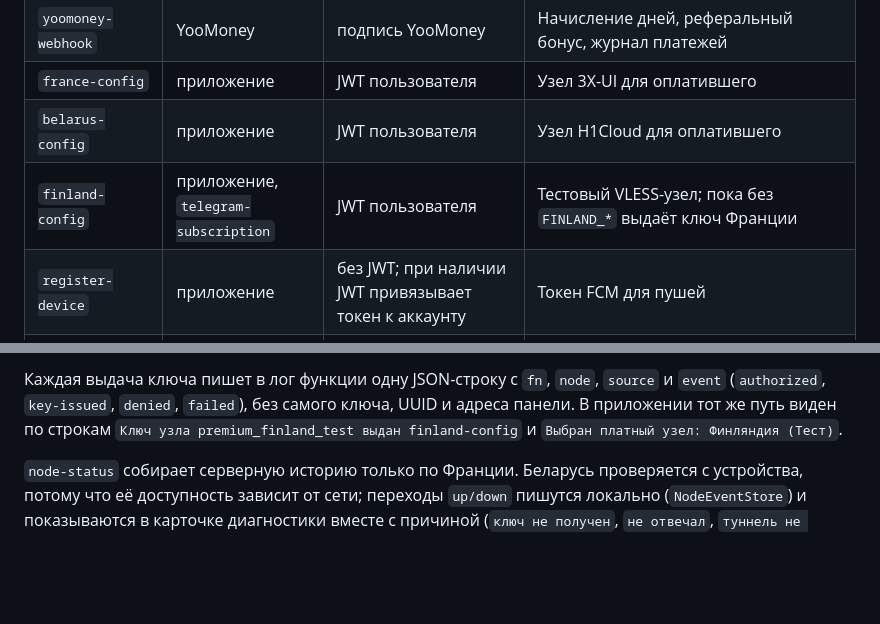
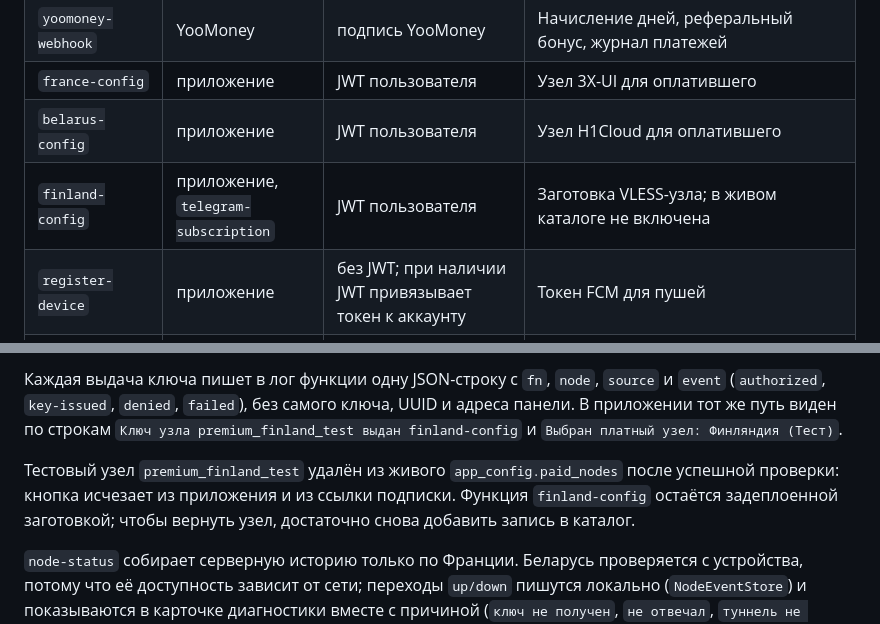
Before and after one commit to Core-Dev-Support/naua-security-mirage-android, a Markdown page: docs/ARCHITECTURE.md, 2 parts joined by grey strips. Rendered like a GitHub page; blank space fills up the shorter version.

Commit message:
docs(nodes): note the Finland test node was removed

```diff
--- a/docs/ARCHITECTURE.md
+++ b/docs/ARCHITECTURE.md
@@ -183,7 +183,7 @@ select cron.schedule(
 | `yoomoney-webhook` | YooMoney | подпись YooMoney | Начисление дней, реферальный бонус, журнал платежей |
 | `france-config` | приложение | JWT пользователя | Узел 3X-UI для оплатившего |
 | `belarus-config` | приложение | JWT пользователя | Узел H1Cloud для оплатившего |
-| `finland-config` | приложение, `telegram-subscription` | JWT пользователя | Тестовый VLESS-узел; пока без `FINLAND_*` выдаёт ключ Франции |
+| `finland-config` | приложение, `telegram-subscription` | JWT пользователя | Заготовка VLESS-узла; в живом каталоге не включена |
 | `register-device` | приложение | без JWT; при наличии JWT привязывает токен к аккаунту | Токен FCM для пушей |
 | `send-release-push` | CI | `x-push-secret` | Пуш о релизе |
 | `latest-release` | приложение | публичный | Кэш версий поверх GitHub Releases |
@@ -250,6 +250,11 @@ where id = 'paid_nodes';
 ключа, UUID и адреса панели. В приложении тот же путь виден по строкам
 `Ключ узла premium_finland_test выдан finland-config` и
 `Выбран платный узел: Финляндия (Тест)`.
+
+Тестовый узел `premium_finland_test` удалён из живого `app_config.paid_nodes`
+после успешной проверки: кнопка исчезает из приложения и из ссылки подписки.
+Функция `finland-config` остаётся задеплоенной заготовкой; чтобы вернуть узел,
+достаточно снова добавить запись в каталог.
 
 `node-status` собирает серверную историю только по Франции. Беларусь
 проверяется с устройства, потому что её доступность зависит от сети; переходы
```
Also changed, not shown: docs/telegram-bot.md (+5 -5 lines).
